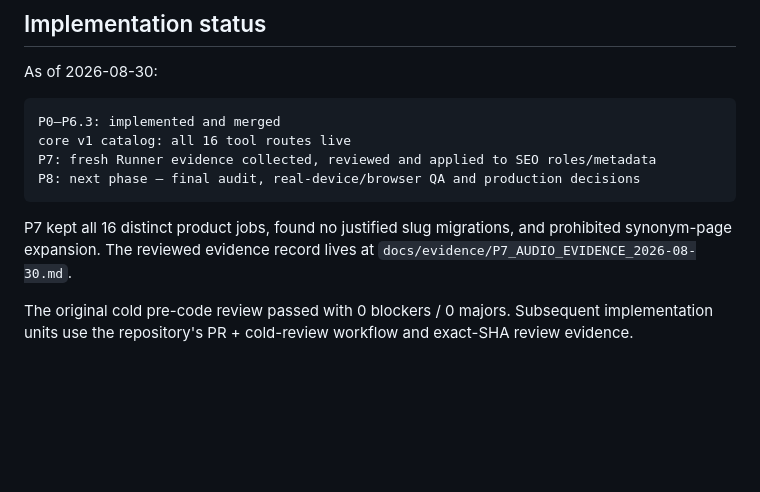
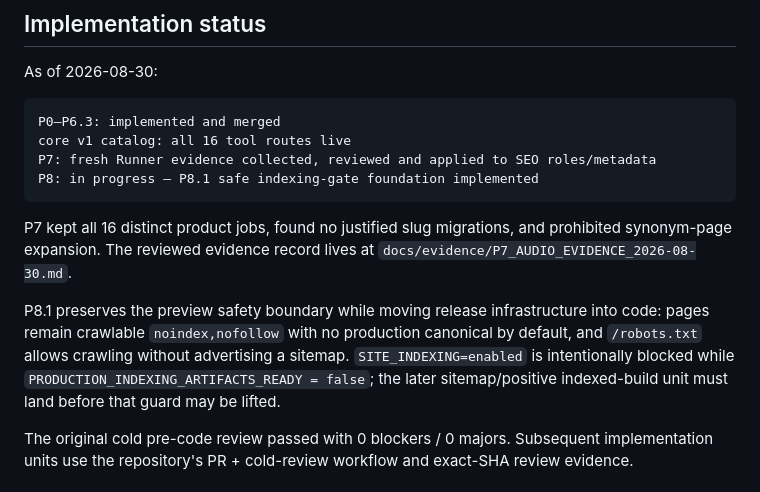
Before and after one commit to DanilaH/audio-instruments, a Markdown page: docs/00_OVERVIEW.md, the part around the change. Drawn GitHub-style; blank space fills up the shorter version.

Commit message:
P8.1: record safe indexing foundation in overview

````diff
--- a/docs/00_OVERVIEW.md
+++ b/docs/00_OVERVIEW.md
@@ -69,10 +69,12 @@ As of 2026-08-30:
 P0–P6.3: implemented and merged
 core v1 catalog: all 16 tool routes live
 P7: fresh Runner evidence collected, reviewed and applied to SEO roles/metadata
-P8: next phase — final audit, real-device/browser QA and production decisions
+P8: in progress — P8.1 safe indexing-gate foundation implemented
 ```
 
 P7 kept all 16 distinct product jobs, found no justified slug migrations, and prohibited synonym-page expansion. The reviewed evidence record lives at `docs/evidence/P7_AUDIO_EVIDENCE_2026-08-30.md`.
+
+P8.1 preserves the preview safety boundary while moving release infrastructure into code: pages remain crawlable `noindex,nofollow` with no production canonical by default, and `/robots.txt` allows crawling without advertising a sitemap. `SITE_INDEXING=enabled` is intentionally blocked while `PRODUCTION_INDEXING_ARTIFACTS_READY = false`; the later sitemap/positive indexed-build unit must land before that guard may be lifted.
 
 The original cold pre-code review passed with 0 blockers / 0 majors. Subsequent implementation units use the repository's PR + cold-review workflow and exact-SHA review evidence.
 
````
